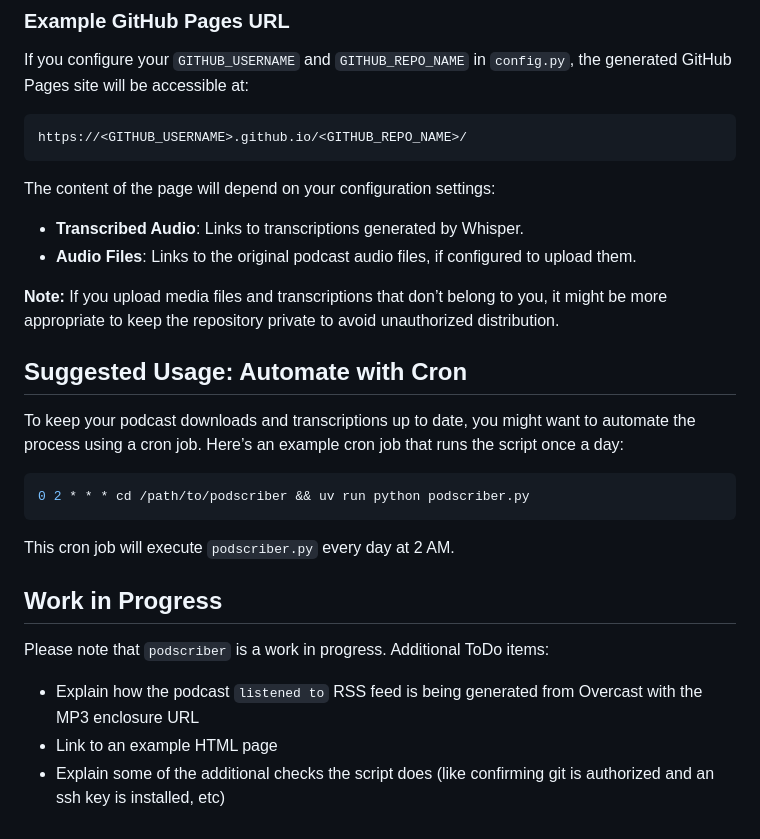
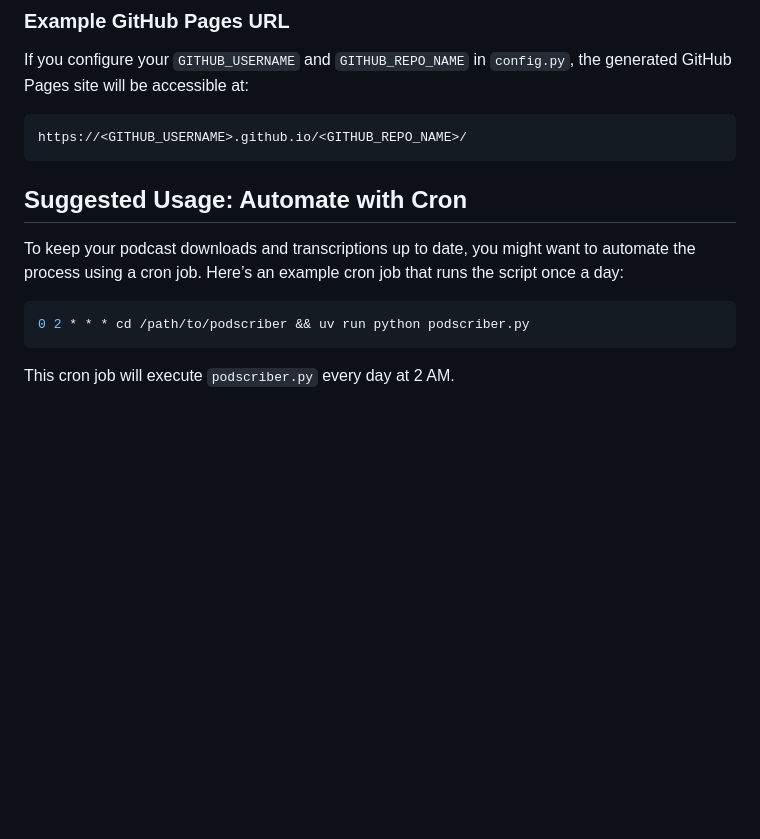
Before and after one commit to danielraffel/podscriber, a Markdown page: README.md, the part around the change printed below. Rendered like a GitHub page; blank space fills up the shorter version.

````diff
--- a/README.md
+++ b/README.md
@@ -87,12 +85,6 @@ If you configure your `GITHUB_USERNAME` and `GITHUB_REPO_NAME` in `config.py`, t
 https://<GITHUB_USERNAME>.github.io/<GITHUB_REPO_NAME>/
 ```
 
-The content of the page will depend on your configuration settings:
-- **Transcribed Audio**: Links to transcriptions generated by Whisper.
-- **Audio Files**: Links to the original podcast audio files, if configured to upload them.
-
-**Note:** If you upload media files and transcriptions that don’t belong to you, it might be more appropriate to keep the repository private to avoid unauthorized distribution.
-
 ## Suggested Usage: Automate with Cron
 
 To keep your podcast downloads and transcriptions up to date, you might want to automate the process using a cron job. Here’s an example cron job that runs the script once a day:
@@ -102,10 +94,3 @@ To keep your podcast downloads and transcriptions up to date, you might want to
 ```
 
 This cron job will execute `podscriber.py` every day at 2 AM.
-
-## Work in Progress
-
-Please note that `podscriber` is a work in progress. Additional ToDo items:
-- Explain how the podcast `listened to` RSS feed is being generated from Overcast with the MP3 enclosure URL
-- Link to an example HTML page
-- Explain some of the additional checks the script does (like confirming git is authorized and an ssh key is installed, etc)
````
Also changed, not shown: other parts of README.md (+32 -34 lines).
